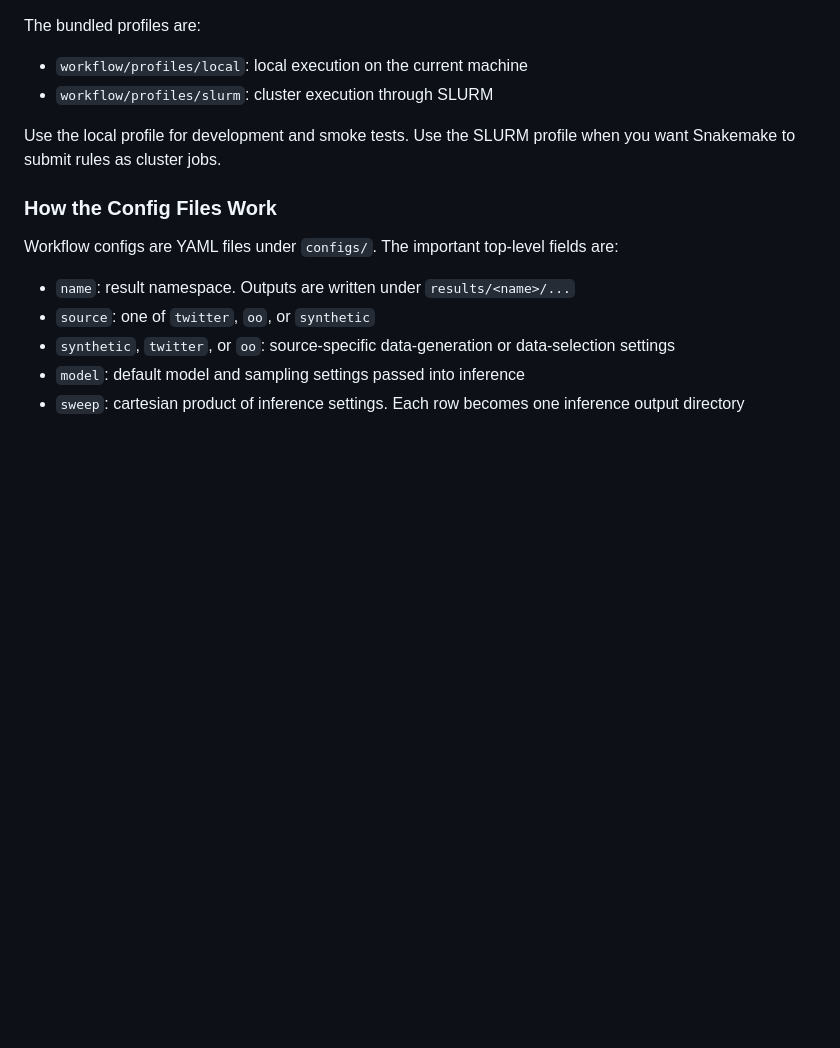
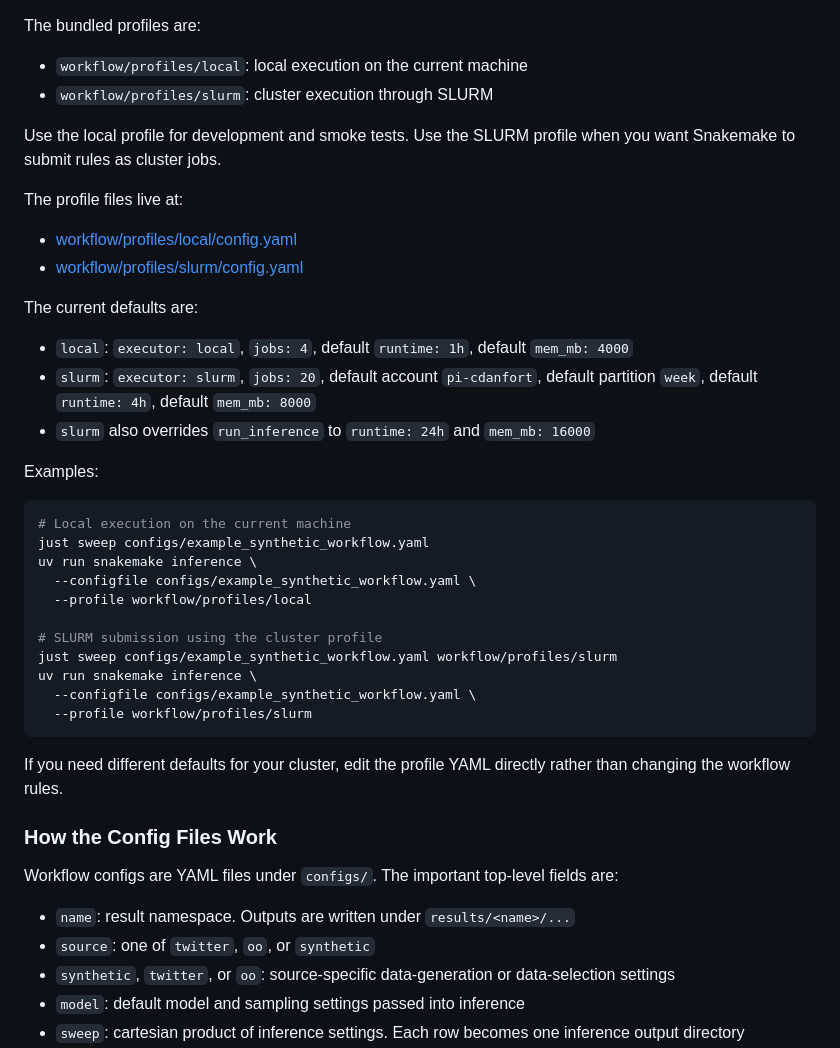
Before and after one commit to kaiser-dan/heterogeneous-infection-kernels, a Markdown page: README.md, the part around the change. Drawn GitHub-style; blank space fills up the shorter version.

Commit message:
Document Snakemake profiles

````diff
--- a/README.md
+++ b/README.md
@@ -154,6 +154,35 @@ The bundled profiles are:
 
 Use the local profile for development and smoke tests. Use the SLURM profile when you want Snakemake to submit rules as cluster jobs.
 
+The profile files live at:
+
+- [workflow/profiles/local/config.yaml](workflow/profiles/local/config.yaml)
+- [workflow/profiles/slurm/config.yaml](workflow/profiles/slurm/config.yaml)
+
+The current defaults are:
+
+- `local`: `executor: local`, `jobs: 4`, default `runtime: 1h`, default `mem_mb: 4000`
+- `slurm`: `executor: slurm`, `jobs: 20`, default account `pi-cdanfort`, default partition `week`, default `runtime: 4h`, default `mem_mb: 8000`
+- `slurm` also overrides `run_inference` to `runtime: 24h` and `mem_mb: 16000`
+
+Examples:
+
+```bash
+# Local execution on the current machine
+just sweep configs/example_synthetic_workflow.yaml
+uv run snakemake inference \
+  --configfile configs/example_synthetic_workflow.yaml \
+  --profile workflow/profiles/local
+
+# SLURM submission using the cluster profile
+just sweep configs/example_synthetic_workflow.yaml workflow/profiles/slurm
+uv run snakemake inference \
+  --configfile configs/example_synthetic_workflow.yaml \
+  --profile workflow/profiles/slurm
+```
+
+If you need different defaults for your cluster, edit the profile YAML directly rather than changing the workflow rules.
+
 ### How the Config Files Work
 
 Workflow configs are YAML files under `configs/`. The important top-level fields are:
````
